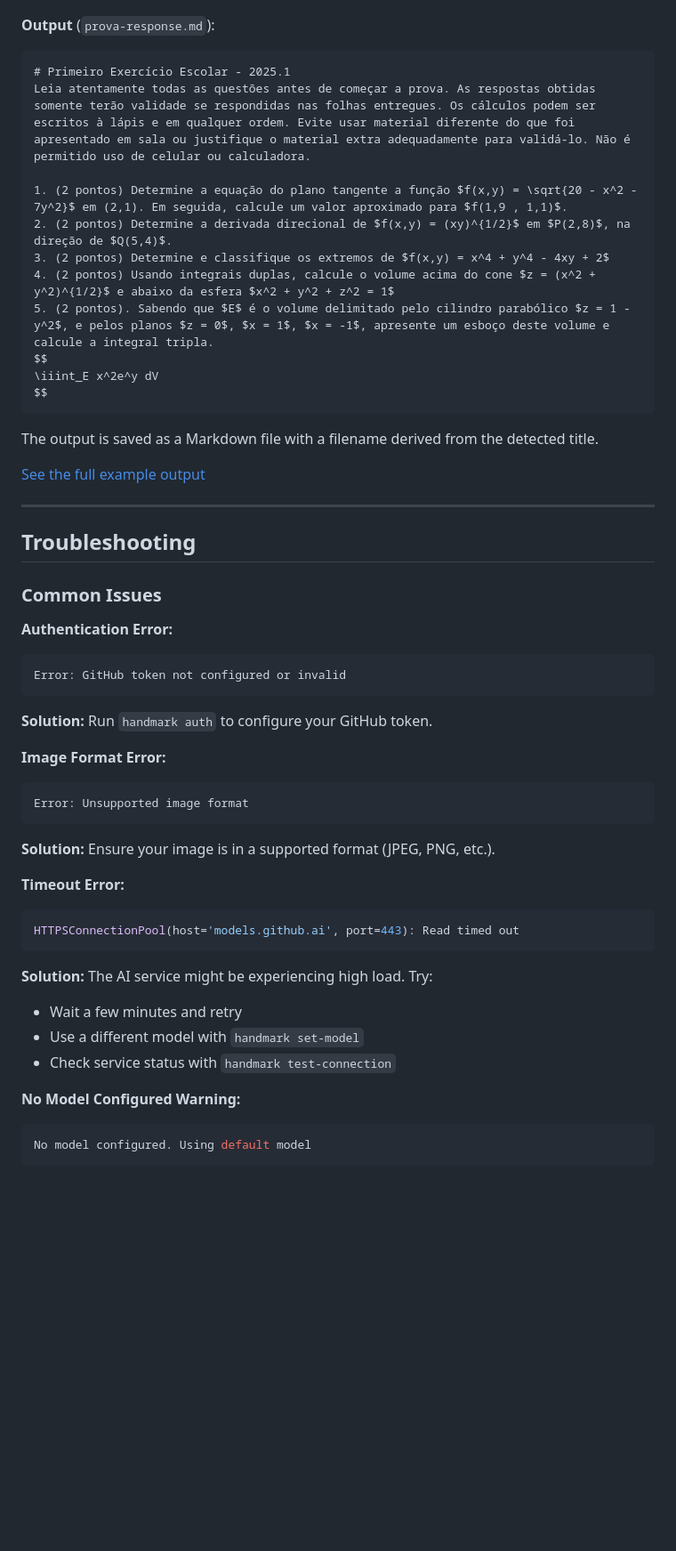
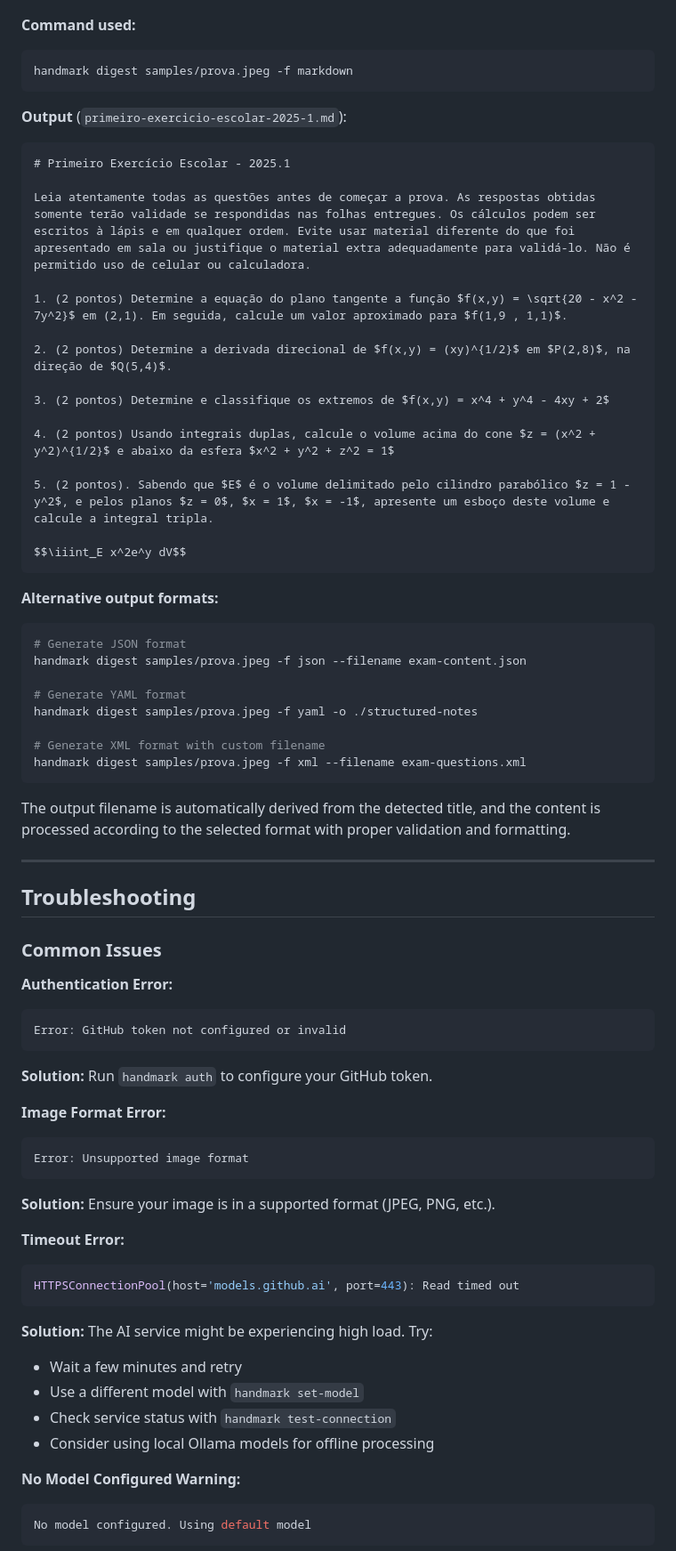
Before and after one commit to devgabrielsborges/handmark, a Markdown page: README.md, the part around the change printed below. Shown: that part at 89% size. Rendered like a GitHub page; blank space fills up the shorter version.

````diff
--- a/README.md
+++ b/README.md
@@ -193,25 +280,46 @@ Here's a real-world example of Handmark in action:
 
 ![Handwritten notes example](samples/prova.jpeg)
 
-**Output** (`prova-response.md`):
+**Command used:**
+
+```bash
+handmark digest samples/prova.jpeg -f markdown
+```
+
+**Output** (`primeiro-exercicio-escolar-2025-1.md`):
 
 ```markdown
 # Primeiro Exercício Escolar - 2025.1
+
 Leia atentamente todas as questões antes de começar a prova. As respostas obtidas somente terão validade se respondidas nas folhas entregues. Os cálculos podem ser escritos à lápis e em qualquer ordem. Evite usar material diferente do que foi apresentado em sala ou justifique o material extra adequadamente para validá-lo. Não é permitido uso de celular ou calculadora.
 
 1. (2 pontos) Determine a equação do plano tangente a função $f(x,y) = \sqrt{20 - x^2 - 7y^2}$ em (2,1). Em seguida, calcule um valor aproximado para $f(1,9 , 1,1)$.
+
 2. (2 pontos) Determine a derivada direcional de $f(x,y) = (xy)^{1/2}$ em $P(2,8)$, na direção de $Q(5,4)$.
+
 3. (2 pontos) Determine e classifique os extremos de $f(x,y) = x^4 + y^4 - 4xy + 2$
+
 4. (2 pontos) Usando integrais duplas, calcule o volume acima do cone $z = (x^2 + y^2)^{1/2}$ e abaixo da esfera $x^2 + y^2 + z^2 = 1$
+
 5. (2 pontos). Sabendo que $E$ é o volume delimitado pelo cilindro parabólico $z = 1 - y^2$, e pelos planos $z = 0$, $x = 1$, $x = -1$, apresente um esboço deste volume e calcule a integral tripla.
-$$
-\iiint_E x^2e^y dV
-$$
+
+$$\iiint_E x^2e^y dV$$
 ```
 
-The output is saved as a Markdown file with a filename derived from the detected title.
+**Alternative output formats:**
 
-[See the full example output](prova-response.md)
+```bash
+# Generate JSON format
+handmark digest samples/prova.jpeg -f json --filename exam-content.json
+
+# Generate YAML format
+handmark digest samples/prova.jpeg -f yaml -o ./structured-notes
+
+# Generate XML format with custom filename
+handmark digest samples/prova.jpeg -f xml --filename exam-questions.xml
+```
+
+The output filename is automatically derived from the detected title, and the content is processed according to the selected format with proper validation and formatting.
 
 ---
 
@@ -220,15 +328,19 @@ The output is saved as a Markdown file with a filename derived from the detected
 ### Common Issues
 
 **Authentication Error:**
-```
+
+```text
 Error: GitHub token not configured or invalid
 ```
+
 **Solution:** Run `handmark auth` to configure your GitHub token.
 
 **Image Format Error:**
-```
+
+```text
 Error: Unsupported image format
 ```
+
 **Solution:** Ensure your image is in a supported format (JPEG, PNG, etc.).
 
 **Timeout Error:**
@@ -242,6 +354,7 @@ HTTPSConnectionPool(host='models.github.ai', port=443): Read timed out
 * Wait a few minutes and retry
 * Use a different model with `handmark set-model`
 * Check service status with `handmark test-connection`
+* Consider using local Ollama models for offline processing
 
 **No Model Configured Warning:**
 
````
Also changed, not shown: other parts of README.md (+130 -30 lines).
